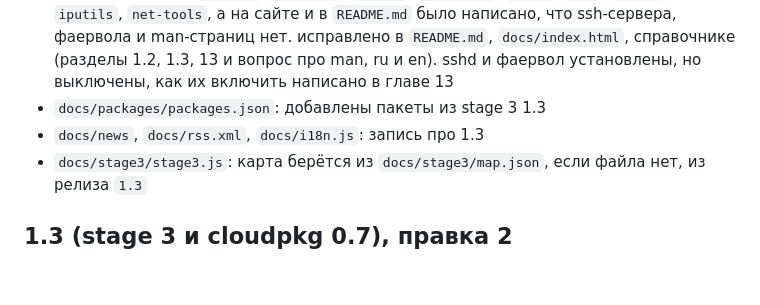
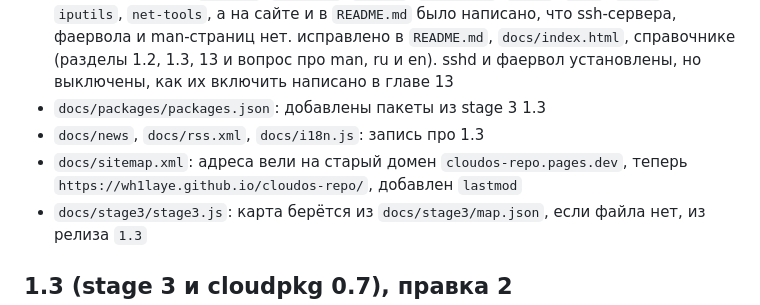
Before and after one commit to wh1laye/cloudos-repo, a Markdown page: CHANGELOG.md, the part around the change. Rendered like a GitHub page; blank space fills up the shorter version.

```diff
--- a/CHANGELOG.md
+++ b/CHANGELOG.md
@@ -6,6 +6,7 @@
 - в stage 3 1.3 есть `openssh`, `iptables`, `man-db`, `man-pages`, `rsync`, `wget`, `gnupg`, `iputils`, `net-tools`, а на сайте и в `README.md` было написано, что ssh-сервера, фаервола и man-страниц нет. исправлено в `README.md`, `docs/index.html`, справочнике (разделы 1.2, 1.3, 13 и вопрос про man, ru и en). sshd и фаервол установлены, но выключены, как их включить написано в главе 13
 - `docs/packages/packages.json`: добавлены пакеты из stage 3 1.3
 - `docs/news`, `docs/rss.xml`, `docs/i18n.js`: запись про 1.3
+- `docs/sitemap.xml`: адреса вели на старый домен `cloudos-repo.pages.dev`, теперь `https://wh1laye.github.io/cloudos-repo/`, добавлен `lastmod`
 - `docs/stage3/stage3.js`: карта берётся из `docs/stage3/map.json`, если файла нет, из релиза `1.3`
 
 ## 1.3 (stage 3 и cloudpkg 0.7), правка 2
```
